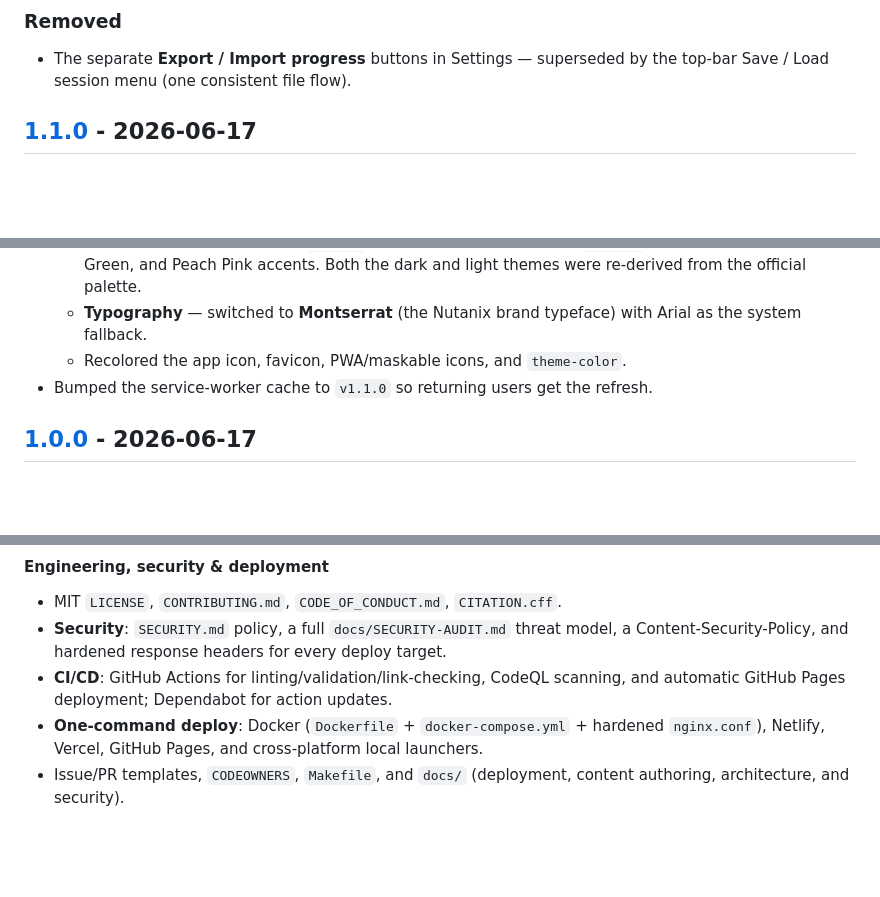
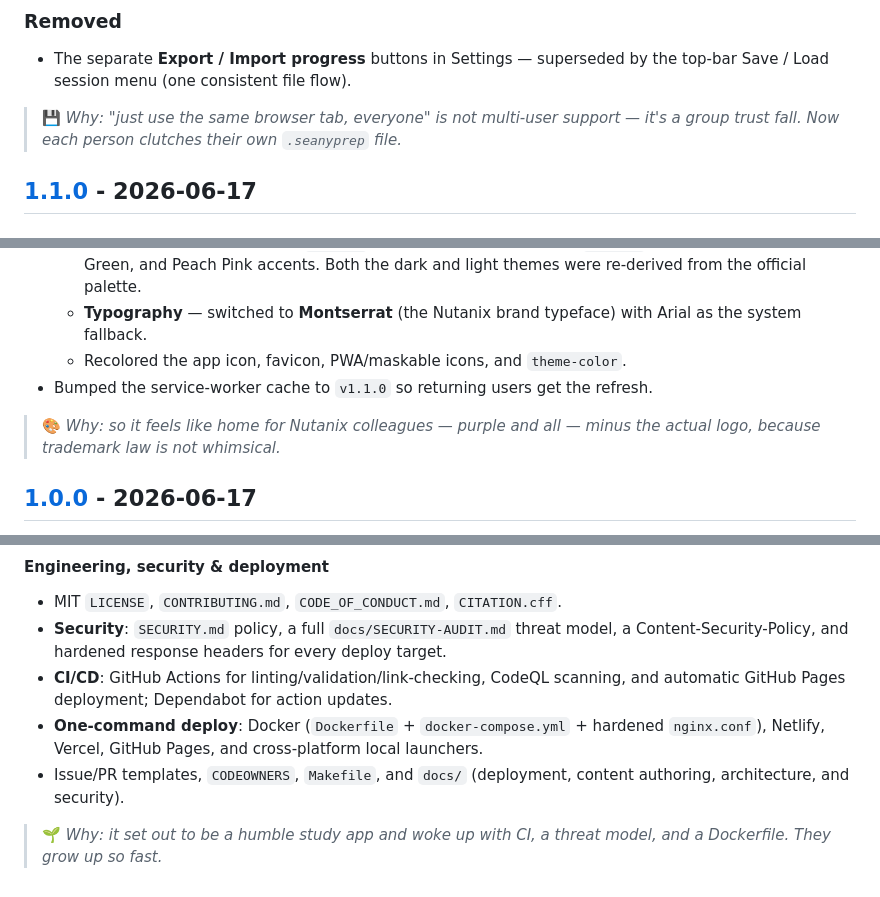
Before and after one commit to seanyfresh/kcna-prep, a Markdown page: CHANGELOG.md, 3 parts joined by grey strips. Drawn GitHub-style; blank space fills up the shorter version.

```diff
--- a/CHANGELOG.md
+++ b/CHANGELOG.md
@@ -74,6 +98,9 @@ _Nothing yet._
 - The separate **Export / Import progress** buttons in Settings — superseded by
   the top-bar Save / Load session menu (one consistent file flow).
 
+> 💾 *Why: "just use the same browser tab, everyone" is not multi-user support —
+> it's a group trust fall. Now each person clutches their own `.seanyprep` file.*
+
 ## [1.1.0] - 2026-06-17
 
 ### Changed
@@ -87,6 +114,9 @@ _Nothing yet._
     Arial as the system fallback.
   - Recolored the app icon, favicon, PWA/maskable icons, and `theme-color`.
 - Bumped the service-worker cache to `v1.1.0` so returning users get the refresh.
+
+> 🎨 *Why: so it feels like home for Nutanix colleagues — purple and all — minus
+> the actual logo, because trademark law is not whimsical.*
 
 ## [1.0.0] - 2026-06-17
 
@@ -136,6 +166,9 @@ make it production-ready and easy for anyone to run.
 - Issue/PR templates, `CODEOWNERS`, `Makefile`, and `docs/` (deployment, content
   authoring, architecture, and security).
 
+> 🌱 *Why: it set out to be a humble study app and woke up with CI, a threat model,
+> and a Dockerfile. They grow up so fast.*
+
 [Unreleased]: https://github.com/seanyfresh/kcna-prep/compare/v1.5.0...HEAD
 [1.5.0]: https://github.com/seanyfresh/kcna-prep/compare/v1.4.0...v1.5.0
 [1.4.0]: https://github.com/seanyfresh/kcna-prep/compare/v1.3.1...v1.4.0
```
Also changed, not shown: other parts of CHANGELOG.md (+24 -0 lines).
